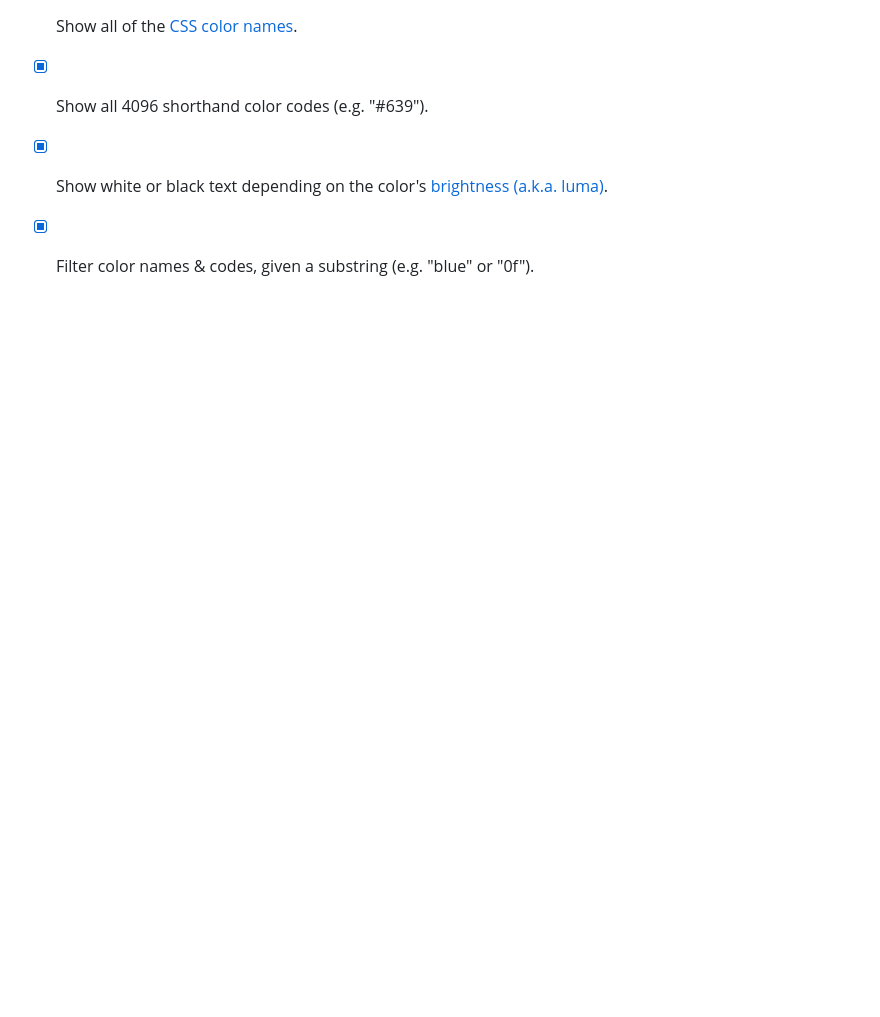
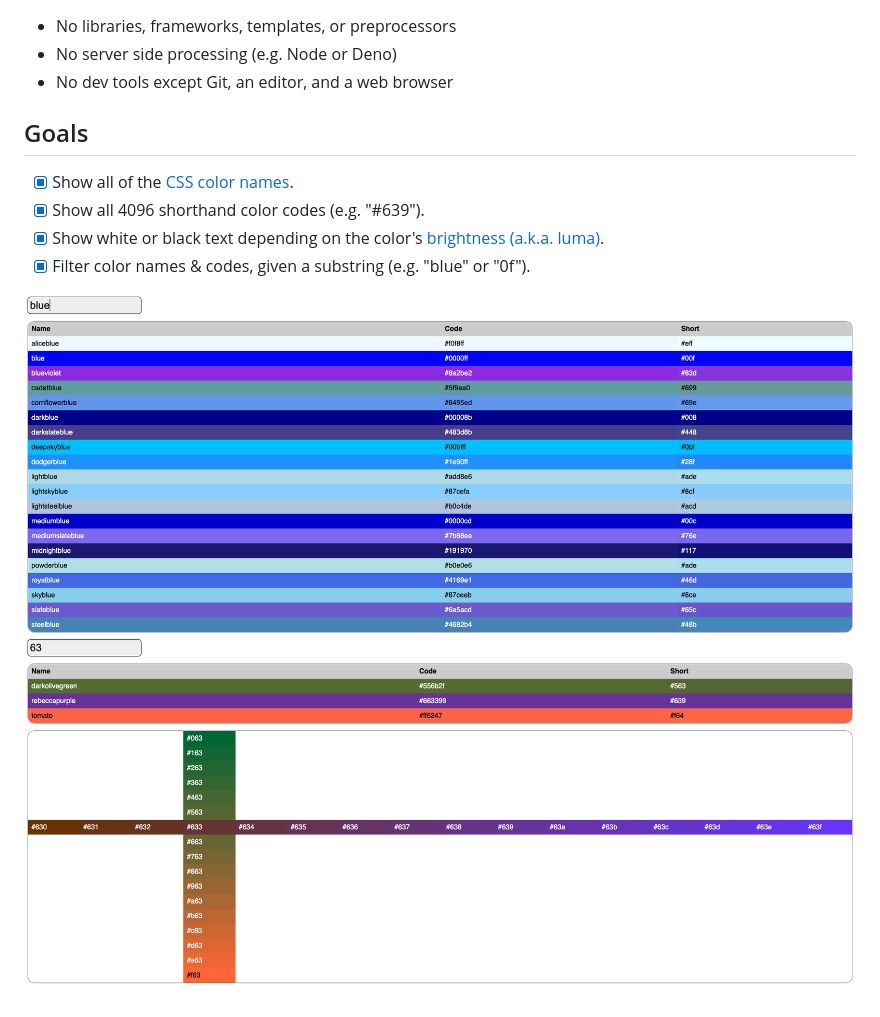
Before and after one commit to smenjas/color-explorer, a Markdown page: README.md, the part around the change. Rendered like a GitHub page; pictures changed too: screenshots/63.png (added), screenshots/blue.png (added); blank space fills up the shorter version.

Commit message:
Show screenshots.

```diff
--- a/README.md
+++ b/README.md
@@ -14,3 +14,6 @@ CSS, & client-side JS.
 - [x] Show all 4096 shorthand color codes (e.g. "#639").
 - [x] Show white or black text depending on the color's [brightness (a.k.a. luma)](https://en.wikipedia.org/wiki/Luma_%28video%29).
 - [x] Filter color names & codes, given a substring (e.g. "blue" or "0f").
+
+![Filter colors by: blue](screenshots/blue.png)
+![Filter colors by: 63](screenshots/63.png)
```
